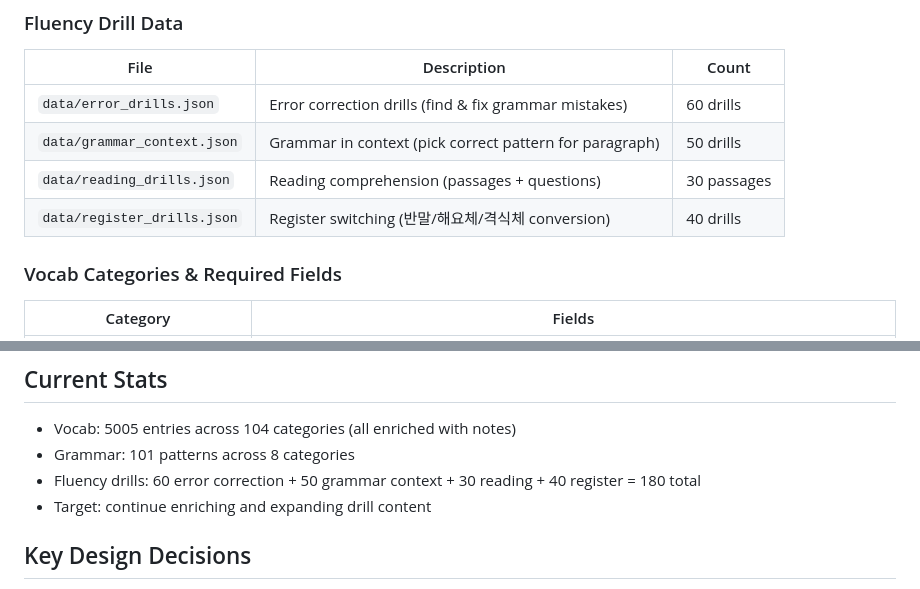
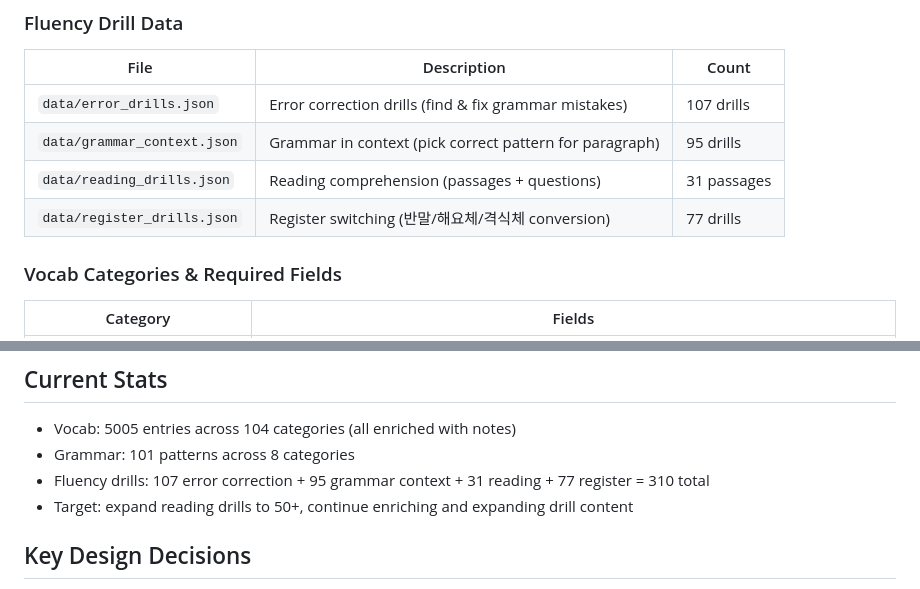
Before and after one commit to wonhorhee1-commits/korean, a Markdown page: CLAUDE.md, 2 parts joined by grey strips. GitHub-like rendering.

Commit message:
Update CLAUDE.md with accurate drill counts (310 total)
Error: 107, Grammar context: 95, Reading: 31, Register: 77

https://claude.ai/code/session_01DC2hfre4UehaTgD8US1miH

```diff
--- a/CLAUDE.md
+++ b/CLAUDE.md
@@ -26,10 +26,10 @@ Korean learning tool for an intermediate/advanced speaker targeting full fluency
 ### Fluency Drill Data
 | File | Description | Count |
 |---|---|---|
-| `data/error_drills.json` | Error correction drills (find & fix grammar mistakes) | 60 drills |
-| `data/grammar_context.json` | Grammar in context (pick correct pattern for paragraph) | 50 drills |
-| `data/reading_drills.json` | Reading comprehension (passages + questions) | 30 passages |
-| `data/register_drills.json` | Register switching (반말/해요체/격식체 conversion) | 40 drills |
+| `data/error_drills.json` | Error correction drills (find & fix grammar mistakes) | 107 drills |
+| `data/grammar_context.json` | Grammar in context (pick correct pattern for paragraph) | 95 drills |
+| `data/reading_drills.json` | Reading comprehension (passages + questions) | 31 passages |
+| `data/register_drills.json` | Register switching (반말/해요체/격식체 conversion) | 77 drills |
 
 ### Vocab Categories & Required Fields
 | Category | Fields |
@@ -95,8 +95,8 @@ Each drill: given, given_register, target_register, correct, explanation, diffic
 ## Current Stats
 - Vocab: 5005 entries across 104 categories (all enriched with notes)
 - Grammar: 101 patterns across 8 categories
-- Fluency drills: 60 error correction + 50 grammar context + 30 reading + 40 register = 180 total
-- Target: continue enriching and expanding drill content
+- Fluency drills: 107 error correction + 95 grammar context + 31 reading + 77 register = 310 total
+- Target: expand reading drills to 50+, continue enriching and expanding drill content
 
 ## Key Design Decisions
 - Self-rated flashcards (Anki-style reveal + rate), NOT auto-graded (except grammar fill-in-the-blank and grammar context)
```
